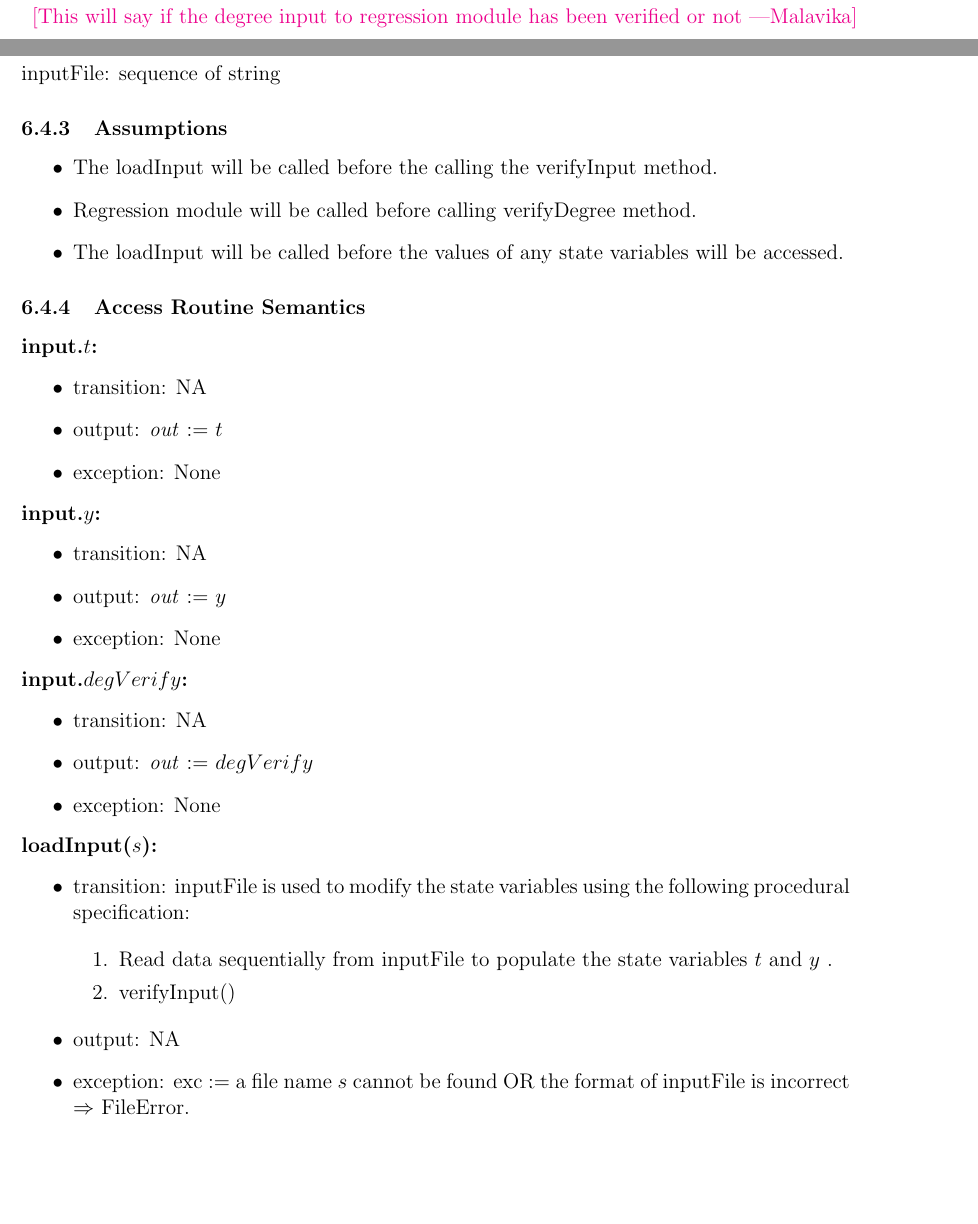
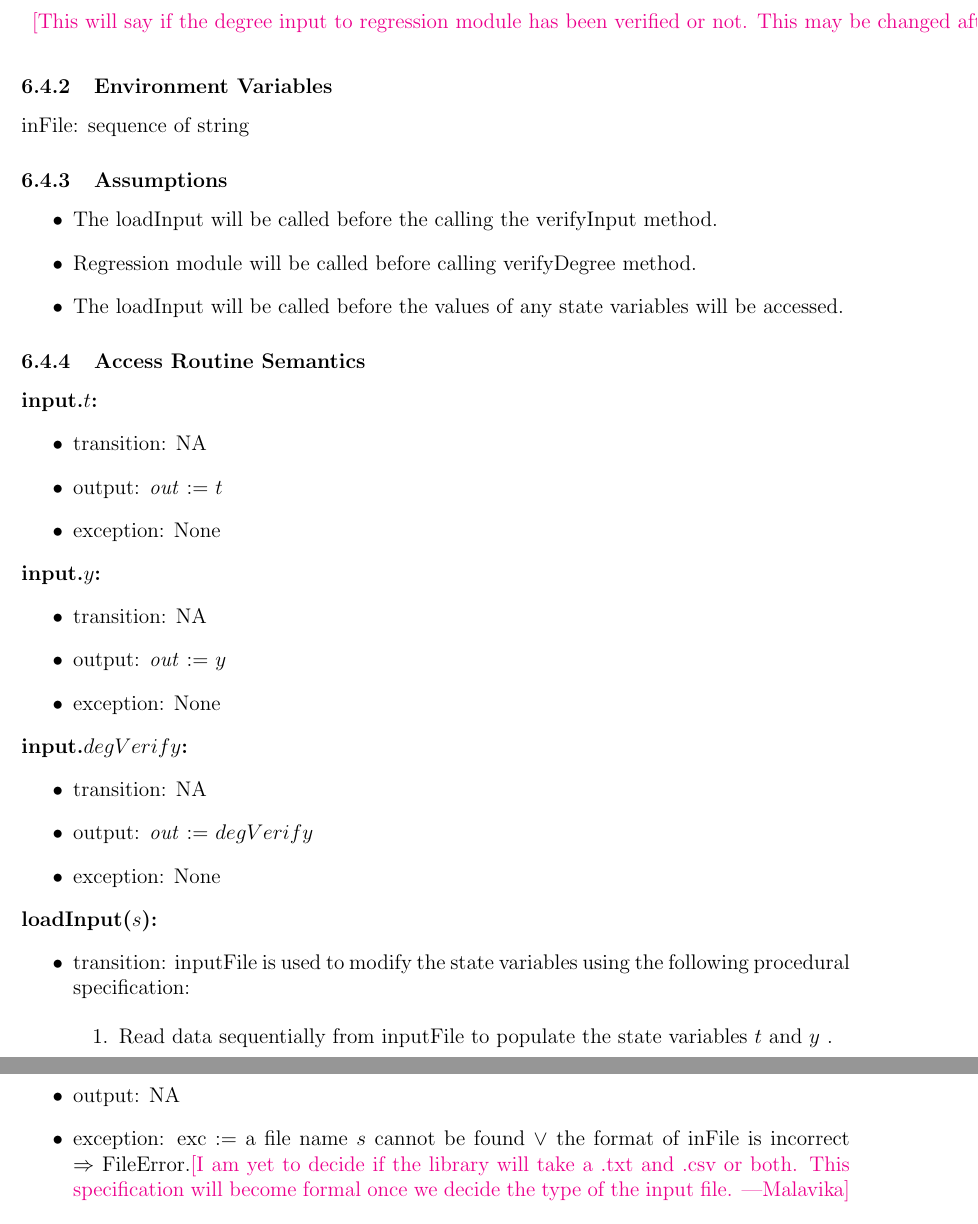
Before and after one commit to Malavika-Srinivasan/CAS741, a LaTeX document (docs/Design/MIS/MIS.tex): two parts of pages 8 and 9 of 23 before the commit and two parts of pages 9 and 10 of 23 after it, joined at a grey line, cut so that both start at the same text, the shorter picture padded with empty space. Compiled offline with pdfLaTeX.

Commit message:
Committing changes in MIS

```diff
--- a/docs/Design/MIS/MIS.tex
+++ b/docs/Design/MIS/MIS.tex
@@ -214,8 +218,8 @@ verifying the degree input from regression module.}
 	$t$: $\mathbb{R}^n$ \\
 	$y$: $\mathbb{R}^n$ \\
 	$degVerify$: $boolean$\\ \ms{This will say if the degree input to
-	regression module has been verified
-	or not}
+	regression module has been verified or not. This may be changed after
+	implementation.}
 
 
 \end{longtable*}
@@ -224,7 +228,7 @@ verifying the degree input from regression module.}
 \subsubsection{Environment Variables}
 
 
-inputFile: sequence of string
+inFile: sequence of string
 
 \subsubsection{Assumptions}
 
@@ -275,8 +279,10 @@ inputFile: sequence of string
 
 	\end{enumerate}
 	\item output: NA
-	\item exception: exc := a file name $s$ cannot be found OR the format of
-	inputFile is incorrect $\Rightarrow$ FileError.
+	\item exception: exc := a file name $s$ cannot be found $\lor$ the format of
+	inFile is incorrect $\Rightarrow$ FileError.\ms{I am yet to decide if the
+	library will take a .txt and .csv or both. This specification will become
+	formal once we decide the type of the input file.}
 
 \end{itemize}
 
```
Also changed, not shown: docs/Design/MIS/MIS.pdf, docs/Design/MIS/MIS.tex (10 more changed lines).
